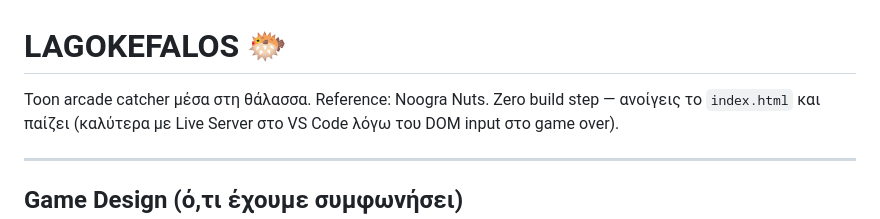
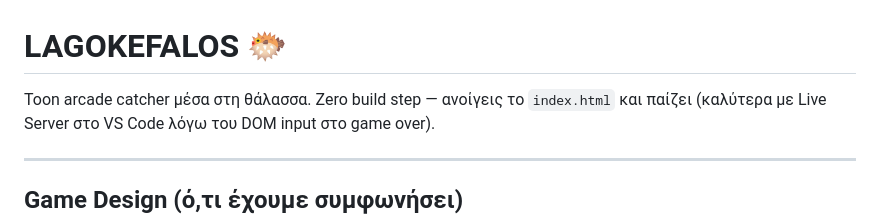
Before and after one commit to stavrosvikas/lagokefalos, a Markdown page: README.md, the part around the change. Rendered like a GitHub page.

Commit message:
Update README to remove reference to Noogra Nuts
Removed reference to Noogra Nuts from the description.

```diff
--- a/README.md
+++ b/README.md
@@ -1,6 +1,6 @@
 # LAGOKEFALOS 🐡
 
-Toon arcade catcher μέσα στη θάλασσα. Reference: Noogra Nuts.
+Toon arcade catcher μέσα στη θάλασσα.
 Zero build step — ανοίγεις το `index.html` και παίζει (καλύτερα με Live Server στο VS Code λόγω του DOM input στο game over).
 
 ---
```
